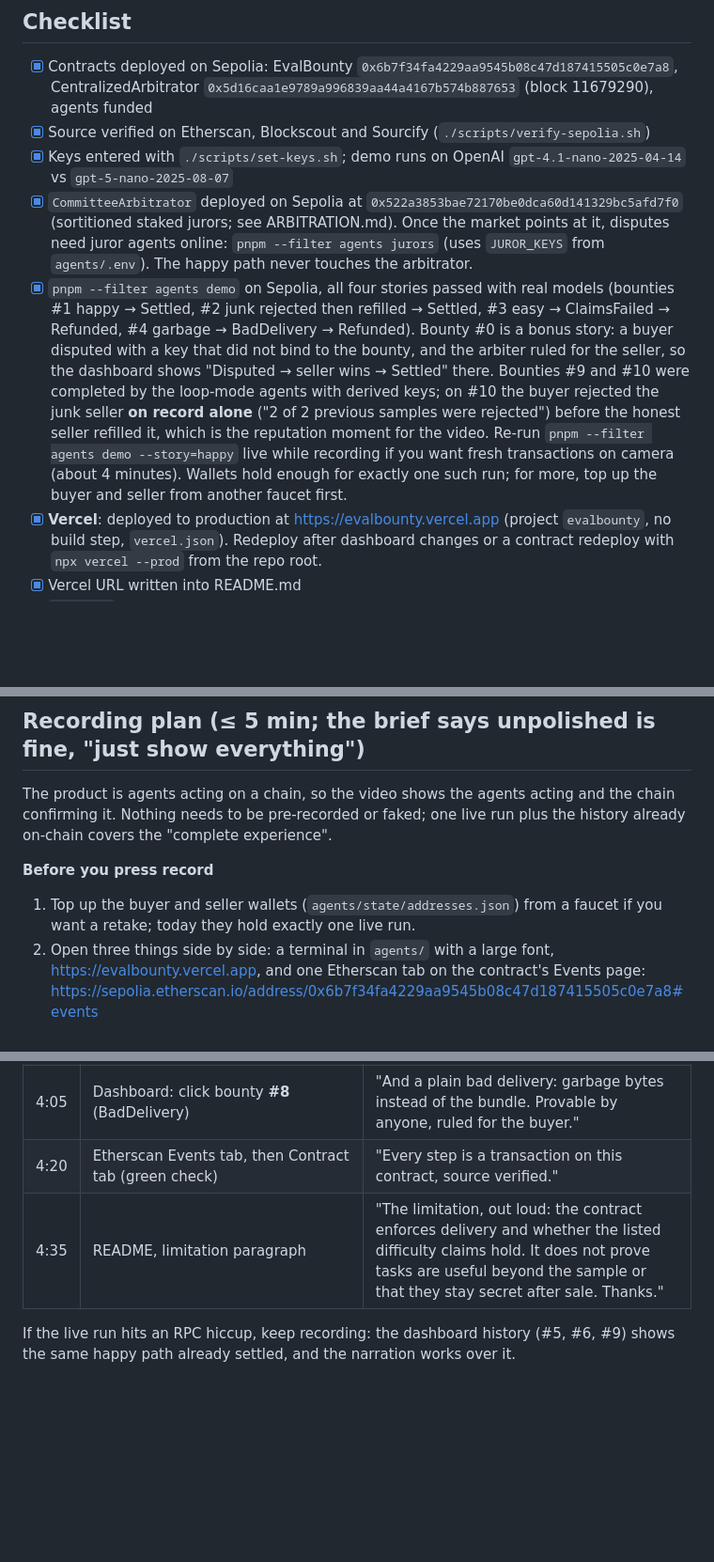
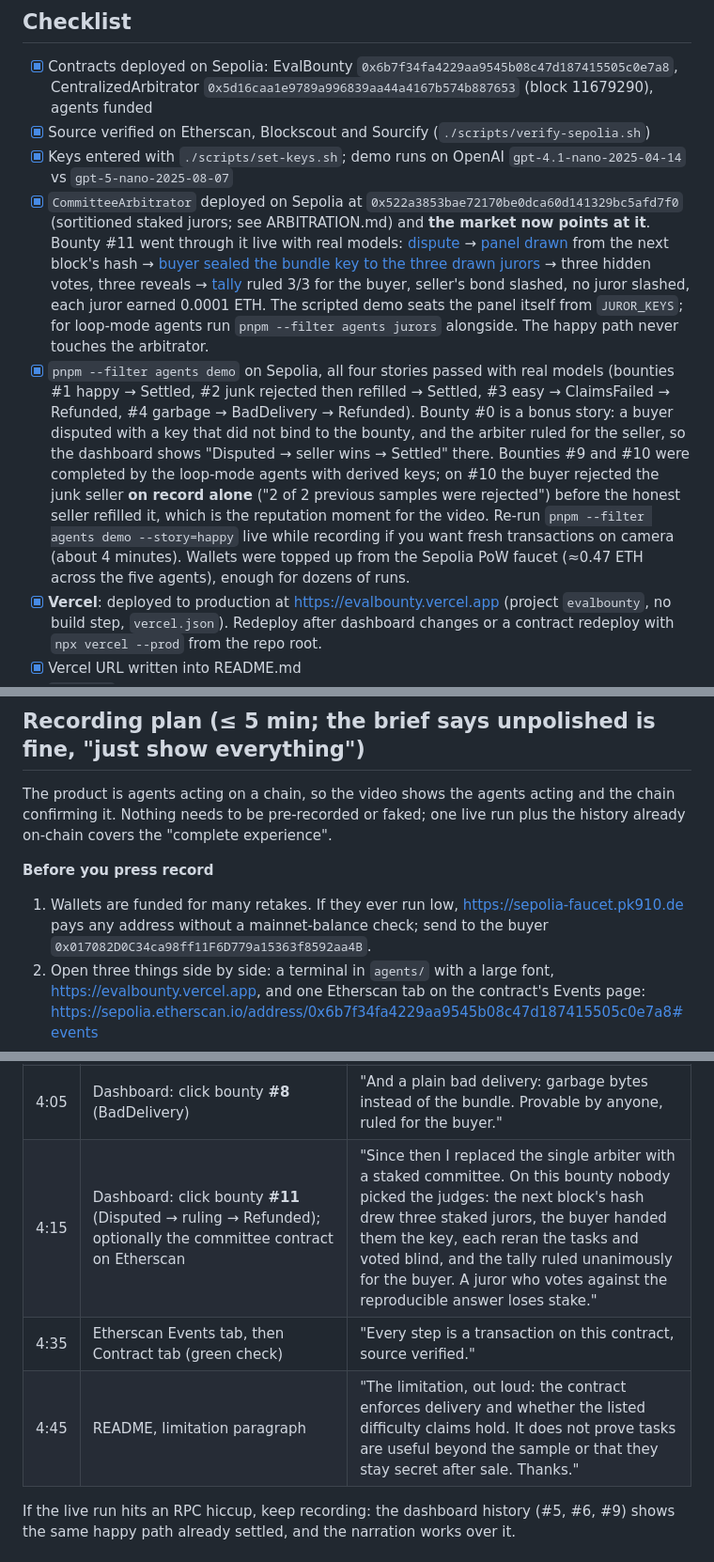
Before and after one commit to shaunikm/evalbounty, a Markdown page: SUBMISSION.md, 3 parts joined by grey strips. Shown at 94% size. Rendered like a GitHub page; blank space fills up the shorter version.

```diff
--- a/SUBMISSION.md
+++ b/SUBMISSION.md
@@ -7,8 +7,8 @@ Deadline: **Thursday 2026-09-11, 2:00 PM** via the B@B Google Form (link in the
 - [x] Contracts deployed on Sepolia: EvalBounty `0x6b7f34fa4229aa9545b08c47d187415505c0e7a8`, CentralizedArbitrator `0x5d16caa1e9789a996839aa44a4167b574b887653` (block 11679290), agents funded
 - [x] Source verified on Etherscan, Blockscout and Sourcify (`./scripts/verify-sepolia.sh`)
 - [x] Keys entered with `./scripts/set-keys.sh`; demo runs on OpenAI `gpt-4.1-nano-2025-04-14` vs `gpt-5-nano-2025-08-07`
-- [x] `CommitteeArbitrator` deployed on Sepolia at `0x522a3853bae72170be0dca60d141329bc5afd7f0` (sortitioned staked jurors; see ARBITRATION.md). Once the market points at it, disputes need juror agents online: `pnpm --filter agents jurors` (uses `JUROR_KEYS` from `agents/.env`). The happy path never touches the arbitrator.
-- [x] `pnpm --filter agents demo` on Sepolia, all four stories passed with real models (bounties #1 happy → Settled, #2 junk rejected then refilled → Settled, #3 easy → ClaimsFailed → Refunded, #4 garbage → BadDelivery → Refunded). Bounty #0 is a bonus story: a buyer disputed with a key that did not bind to the bounty, and the arbiter ruled for the seller, so the dashboard shows "Disputed → seller wins → Settled" there. Bounties #9 and #10 were completed by the loop-mode agents with derived keys; on #10 the buyer rejected the junk seller **on record alone** ("2 of 2 previous samples were rejected") before the honest seller refilled it, which is the reputation moment for the video. Re-run `pnpm --filter agents demo --story=happy` live while recording if you want fresh transactions on camera (about 4 minutes). Wallets hold enough for exactly one such run; for more, top up the buyer and seller from another faucet first.
+- [x] `CommitteeArbitrator` deployed on Sepolia at `0x522a3853bae72170be0dca60d141329bc5afd7f0` (sortitioned staked jurors; see ARBITRATION.md) and **the market now points at it**. Bounty #11 went through it live with real models: [dispute](https://sepolia.etherscan.io/tx/0xdcf1df94cd559eb76a96a58595abdd0fd089aeecf7076255f3513be0e0409f68) → [panel drawn](https://sepolia.etherscan.io/tx/0x810eea6b8e4bbc92fa71d6a634ec86c9f90fbd36042208dda3c44c1166a6af02) from the next block's hash → [buyer sealed the bundle key to the three drawn jurors](https://sepolia.etherscan.io/tx/0xc366d9d542c04b0ac27a90344b22daf5c8120bc0bfddfa2931ad6bd52484813a) → three hidden votes, three reveals → [tally](https://sepolia.etherscan.io/tx/0xc582f0a2eb6f8ee8f040cdf2971271ad9f52b180e0e37e7ea5c0dcf91d0614a5) ruled 3/3 for the buyer, seller's bond slashed, no juror slashed, each juror earned 0.0001 ETH. The scripted demo seats the panel itself from `JUROR_KEYS`; for loop-mode agents run `pnpm --filter agents jurors` alongside. The happy path never touches the arbitrator.
+- [x] `pnpm --filter agents demo` on Sepolia, all four stories passed with real models (bounties #1 happy → Settled, #2 junk rejected then refilled → Settled, #3 easy → ClaimsFailed → Refunded, #4 garbage → BadDelivery → Refunded). Bounty #0 is a bonus story: a buyer disputed with a key that did not bind to the bounty, and the arbiter ruled for the seller, so the dashboard shows "Disputed → seller wins → Settled" there. Bounties #9 and #10 were completed by the loop-mode agents with derived keys; on #10 the buyer rejected the junk seller **on record alone** ("2 of 2 previous samples were rejected") before the honest seller refilled it, which is the reputation moment for the video. Re-run `pnpm --filter agents demo --story=happy` live while recording if you want fresh transactions on camera (about 4 minutes). Wallets were topped up from the Sepolia PoW faucet (≈0.47 ETH across the five agents), enough for dozens of runs.
 - [x] **Vercel**: deployed to production at https://evalbounty.vercel.app (project `evalbounty`, no build step, `vercel.json`). Redeploy after dashboard changes or a contract redeploy with `npx vercel --prod` from the repo root.
 - [x] Vercel URL written into README.md
 - [ ] `git push`, make the repo public (GitHub → Settings → General → Danger Zone → Change visibility) — tell Claude to do it, or do it yourself
@@ -22,7 +22,7 @@ needs to be pre-recorded or faked; one live run plus the history already on-chai
 
 **Before you press record**
 
-1. Top up the buyer and seller wallets (`agents/state/addresses.json`) from a faucet if you want a retake; today they hold exactly one live run.
+1. Wallets are funded for many retakes. If they ever run low, https://sepolia-faucet.pk910.de pays any address without a mainnet-balance check; send to the buyer `0x017082D0C34ca98ff11F6D779a15363f8592aa4B`.
 2. Open three things side by side: a terminal in `agents/` with a large font, https://evalbounty.vercel.app, and one Etherscan tab
    on the contract's Events page: https://sepolia.etherscan.io/address/0x6b7f34fa4229aa9545b08c47d187415505c0e7a8#events
 3. macOS: Cmd+Shift+5 → record the screen; talk over it. Upload to YouTube as *Unlisted*, paste the link into README.md.
@@ -42,8 +42,9 @@ needs to be pre-recorded or faked; one live run plus the history already on-chai
 | 3:15 | Dashboard: click bounty **#10** → timeline | "Now the failure cases, already on-chain. Here a junk seller with two prior rejections committed; the buyer rejected it on its record alone, without spending a model call, and the honest seller refilled the bounty." |
 | 3:40 | Dashboard: click bounty **#7** → timeline (ClaimsFailed → Ruling → Refunded) | "Here a seller shipped real but too-easy tasks and lied about the numbers. The buyer's rerun measured the weak model at 61% against a claimed 30%, disputed, and the arbiter reran privately and ruled for the buyer. The seller's bond was slashed." |
 | 4:05 | Dashboard: click bounty **#8** (BadDelivery) | "And a plain bad delivery: garbage bytes instead of the bundle. Provable by anyone, ruled for the buyer." |
-| 4:20 | Etherscan Events tab, then Contract tab (green check) | "Every step is a transaction on this contract, source verified." |
-| 4:35 | README, limitation paragraph | "The limitation, out loud: the contract enforces delivery and whether the listed difficulty claims hold. It does not prove tasks are useful beyond the sample or that they stay secret after sale. Thanks." |
+| 4:15 | Dashboard: click bounty **#11** (Disputed → ruling → Refunded); optionally the committee contract on Etherscan | "Since then I replaced the single arbiter with a staked committee. On this bounty nobody picked the judges: the next block's hash drew three staked jurors, the buyer handed them the key, each reran the tasks and voted blind, and the tally ruled unanimously for the buyer. A juror who votes against the reproducible answer loses stake." |
+| 4:35 | Etherscan Events tab, then Contract tab (green check) | "Every step is a transaction on this contract, source verified." |
+| 4:45 | README, limitation paragraph | "The limitation, out loud: the contract enforces delivery and whether the listed difficulty claims hold. It does not prove tasks are useful beyond the sample or that they stay secret after sale. Thanks." |
 
 If the live run hits an RPC hiccup, keep recording: the dashboard history (#5, #6, #9) shows the same happy path already settled, and the narration works over it.
 
```
Also changed, not shown: CLAUDE.md (+3 -1 lines), README.md (+3 -3 lines).
